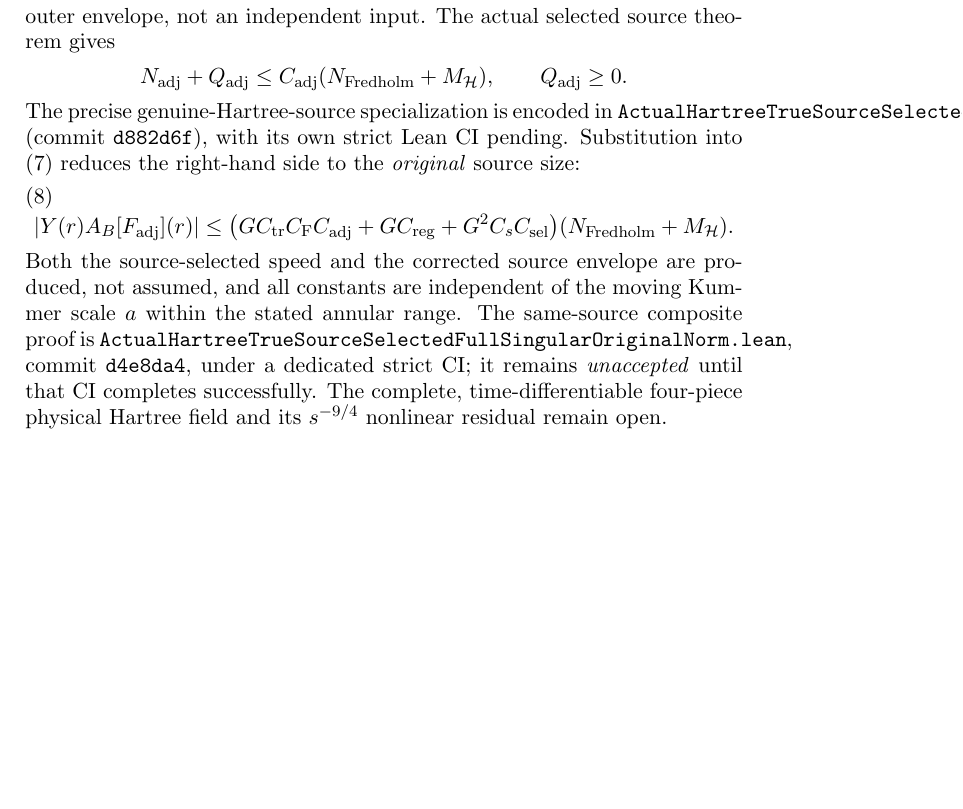
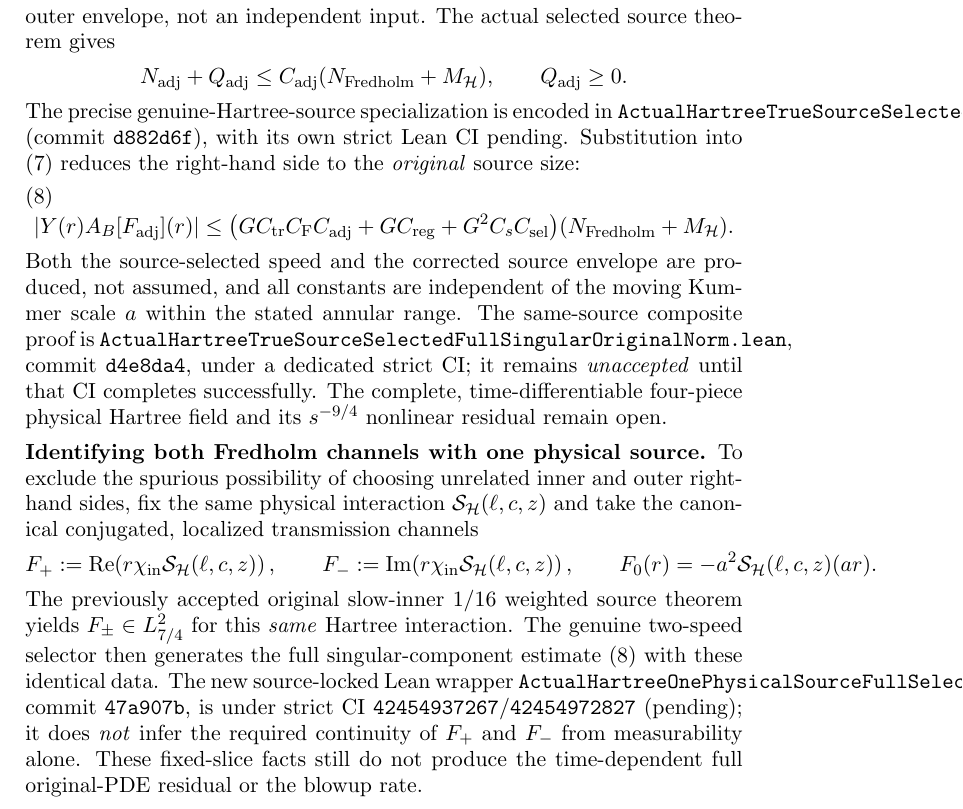
Before and after one commit to penghongzhong/HBL, a LaTeX paper (verification/HBL_213_GREEN_MOVING_TWO_CHANNEL_20261108.tex): part of page 8 of 8, cut so that both start at the same text, the shorter picture padded with empty space. Compiled offline with pdfLaTeX.

Commit message:
Link exact single-Hartree-source Fredholm channels to selected full singular Green in §2.13 TeX, CI pending

```diff
--- a/verification/HBL_213_GREEN_MOVING_TWO_CHANNEL_20261108.tex
+++ b/verification/HBL_213_GREEN_MOVING_TWO_CHANNEL_20261108.tex
@@ -521,4 +521,34 @@ commit \texttt{d4e8da4}, under a dedicated strict CI; it remains
 The complete, time-differentiable four-piece physical Hartree field and
 its \(s^{-9/4}\) nonlinear residual remain open.
 
+
+\medskip
+\noindent\textbf{Identifying both Fredholm channels with one physical source.}
+To exclude the spurious possibility of choosing unrelated inner and
+outer right-hand sides, fix the same physical interaction
+\(\mathcal S_{\HH}(\ell,c,z)\) and take the canonical conjugated,
+localized transmission channels
+\[
+ F_+:=\Ree\!\left(r\chi_{\mathrm{in}}\mathcal S_{\HH}(\ell,c,z)\right),
+ \qquad
+ F_-:=\operatorname{Im}\!\left(r\chi_{\mathrm{in}}
+                         \mathcal S_{\HH}(\ell,c,z)\right),
+ \qquad
+ F_0(r)=-a^2\mathcal S_{\HH}(\ell,c,z)(ar).
+\]
+The previously accepted original slow-inner \(1/16\) weighted
+source theorem yields \(F_\pm\in L^2_{7/4}\) for this \emph{same}
+Hartree interaction. The genuine two-speed selector then
+generates the full singular-component estimate
+\eqref{eq:true-selected-original-norm-singular-green}
+with these identical data.
+The new source-locked Lean wrapper
+\texttt{ActualHartreeOnePhysicalSourceFullSelectedSingularGreen.lean},
+commit \texttt{47a907b}, is under strict CI
+\texttt{42454937267}/\texttt{42454972827} (pending);
+it does \emph{not} infer the required continuity of \(F_+\) and
+\(F_-\) from measurability alone.
+These fixed-slice facts still do not produce the
+time-dependent full original-PDE residual or the blowup rate.
+
 \end{document}
```
